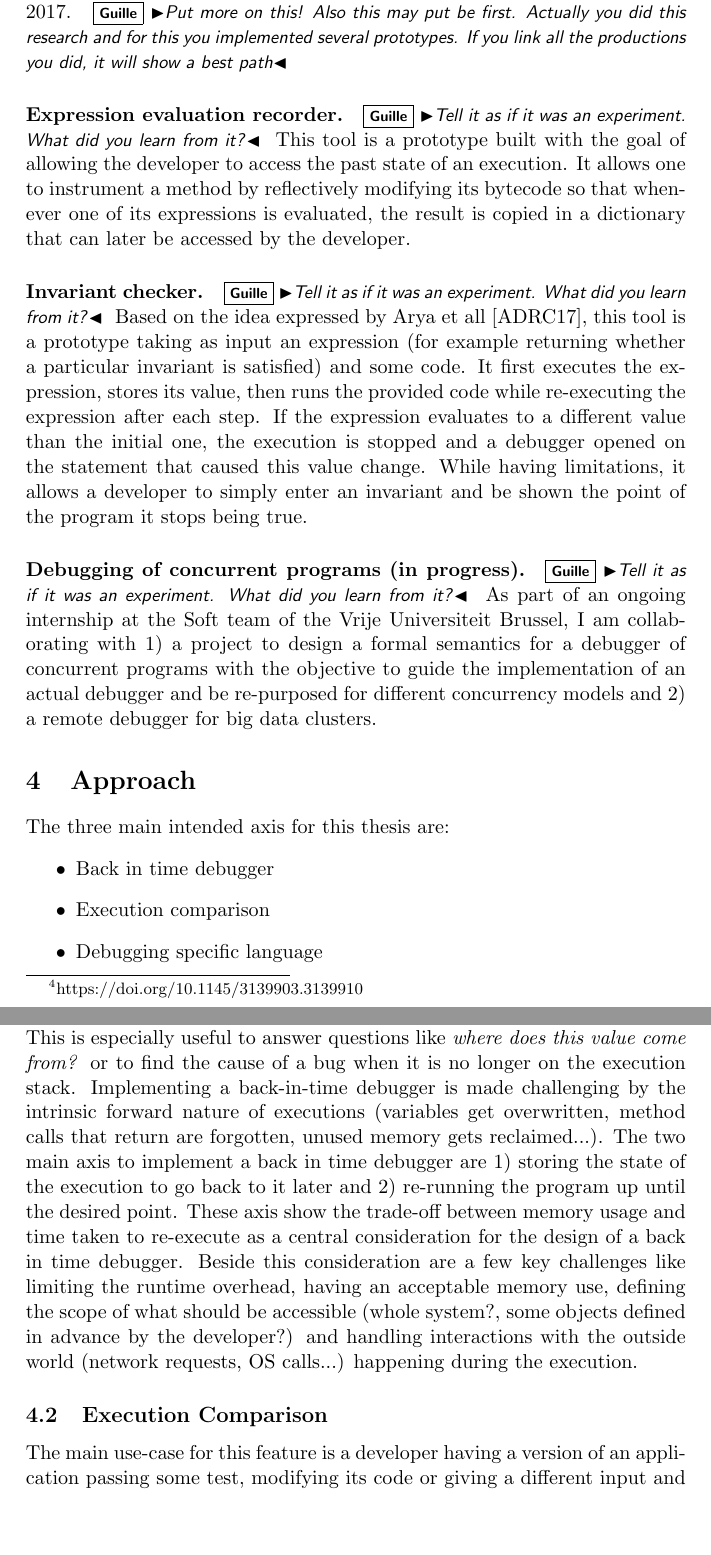
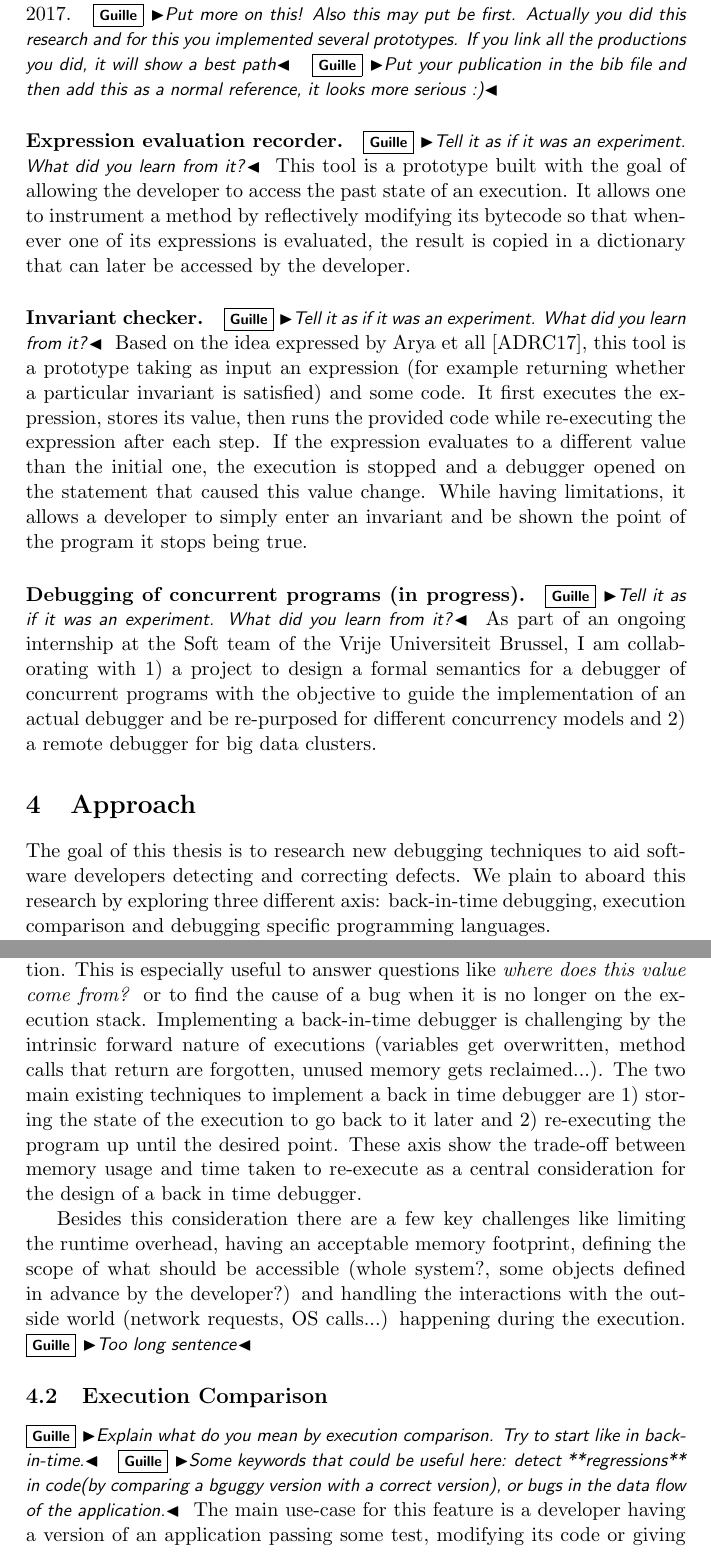
Before and after one commit to dupriezt/thesissubject, a LaTeX document (sujet.tex): two parts of pages 5 and 6 of 9, joined at a grey line, cut so that both start at the same text, the shorter picture padded with empty space. Compiled offline with pdfLaTeX.

Commit message:
pass until the end

```diff
--- a/sujet.tex
+++ b/sujet.tex
@@ -220,6 +220,7 @@ I implemented an AST interpreter of the Pharo language in Pharo itself. This int
 \paragraph{Publication.}
 I published an analysis of missing debugging features and prototypes for new debugging tools as a position paper named \emph{Analysis and exploration for new generation debuggers}\footnote{https://doi.org/10.1145/3139903.3139910} in the IWST workshop of ESUG 2017.
 \gp{Put more on this! Also this may put be first. Actually you did this research and for this you implemented several prototypes. If you link all the productions you did, it will show a best path}
+\gp{Put your publication in the bib file and then add this as a normal reference, it looks more serious :)}
 
 \paragraph{Expression evaluation recorder.}
 \gp{Tell it as if it was an experiment. What did you learn from it?}
@@ -259,15 +260,10 @@ As part of an ongoing internship at the Soft team of the Vrije Universiteit Brus
 
 \section{Approach}
 % Cycle agile. Selectionner ce qui a été fait ou pas. Contruire un prototype pour tester sur un cas un peu plus réel.
+The goal of this thesis is to research new debugging techniques to aid software developers detecting and correcting defects.
+We plain to aboard this research by exploring three different axis: back-in-time debugging, execution comparison and debugging specific programming languages.
 
-The three main intended axis for this thesis are:
-\begin{itemize}
-\item Back in time debugger
-\item Execution comparison
-\item Debugging specific language
-\end{itemize}
-
-Each of these axis represents a promising, but challenging to precisely define and implement, debugging feature. However, the objective is not simply to develop new debugging feature in a vacuum, it is to develop them so that they can and are used for real by developers. For this reason, the intended workflow is made of agile cycles:
+Each of these axis represents a promising, but challenging to precisely define and implement, debugging feature. However, the objective is not simply to develop new debugging feature in a vacuum, but to introduce them in real development scenarios. For this reason, we intend organize our work in agile cycles of ~6 months each. Each cycle will comprise the following steps:
 \begin{enumerate}
 \item Review of the existing literature on the feature
 \item Prototyping the feature
@@ -293,12 +289,16 @@ Its powerful reflective abilities and IDE integration, as well as my previous ex
 
 % Prototype de back-in-time debugger
 % Possibilité de le scoper pour s'intéresser à certains objets particuliers
-A back in time debugger is a debugger that can go backward in an execution. This is especially useful to answer questions like \emph{where does this value come from?} or to find the cause of a bug when it is no longer on the execution stack. Implementing a back-in-time debugger is made challenging by the intrinsic forward nature of executions (variables get overwritten, method calls that return are forgotten, unused memory gets reclaimed...). The two main axis to implement a back in time debugger are 1) storing the state of the execution to go back to it later and 2) re-running the program up until the desired point. These axis show the trade-off between memory usage and time taken to re-execute as a central consideration for the design of a back in time debugger. Beside this consideration are a few key challenges like limiting the runtime overhead, having an acceptable memory use, defining the scope of what should be accessible (whole system?, some objects defined in advance by the developer?) and handling interactions with the outside world (network requests, OS calls...) happening during the execution.
+A back in time debugger is a debugger that can go backwards in an execution. This is especially useful to answer questions like \emph{where does this value come from?} or to find the cause of a bug when it is no longer on the execution stack. Implementing a back-in-time debugger is challenging by the intrinsic forward nature of executions (variables get overwritten, method calls that return are forgotten, unused memory gets reclaimed...). The two main existing techniques to implement a back in time debugger are 1) storing the state of the execution to go back to it later and 2) re-executing the program up until the desired point. These axis show the trade-off between memory usage and time taken to re-execute as a central consideration for the design of a back in time debugger.
+
+Besides this consideration there are a few key challenges like limiting the runtime overhead, having an acceptable memory footprint, defining the scope of what should be accessible (whole system?, some objects defined in advance by the developer?) and handling the interactions with the outside world (network requests, OS calls...) happening during the execution. \gp{Too long sentence}
 
 \subsection{Execution Comparison}
 % Comment est-ce-qu'on aide le developeur a trouver des régression? Comparer deux piles. C'est mieux à priori de comparer les executions vivantes via debugger que les traces mortes.
 
 % Dans le contexte de la comparaison d'exécution
 % étendre les outils existant pour visualiser les executions/piles
-The main use-case for this feature is a developer having a version of an application passing some test, modifying its code or giving a different input and having the resulting application fail the test. This feature would allow the developer to debug both executions concurrently, with adapted debugging operations like \emph{Step to the next difference}, to get a better understanding of what makes the second execution fail the test, and the impact his change had. The main challenges for this feature are: what is a definition of \emph{difference} between two executions that would be useful for debugging, and how to recognise matching objects between the two executions (by their state? by how they have been used in the executions?).
+\gp{Explain what do you mean by execution comparison. Try to start like in back-in-time.}
+\gp{Some keywords that could be useful here: detect **regressions** in code(by comparing a bguggy version with a correct version), or bugs in the data flow of the application.}
+The main use-case for this feature is a developer having a version of an application passing some test, modifying its code or giving a different input and having the resulting application fail the test. This feature would allow the developer to debug both executions concurrently, with adapted debugging operations like \emph{Step to the next difference}, to get a better understanding of what makes the second execution fail the test, and the impact his change had.
 As a starting point, we would look into the question of how to compare two living execution stacks, and extend existing tools to visualise executions side-by-side.
```
Also changed, not shown: sujet.tex (16 more changed lines).
